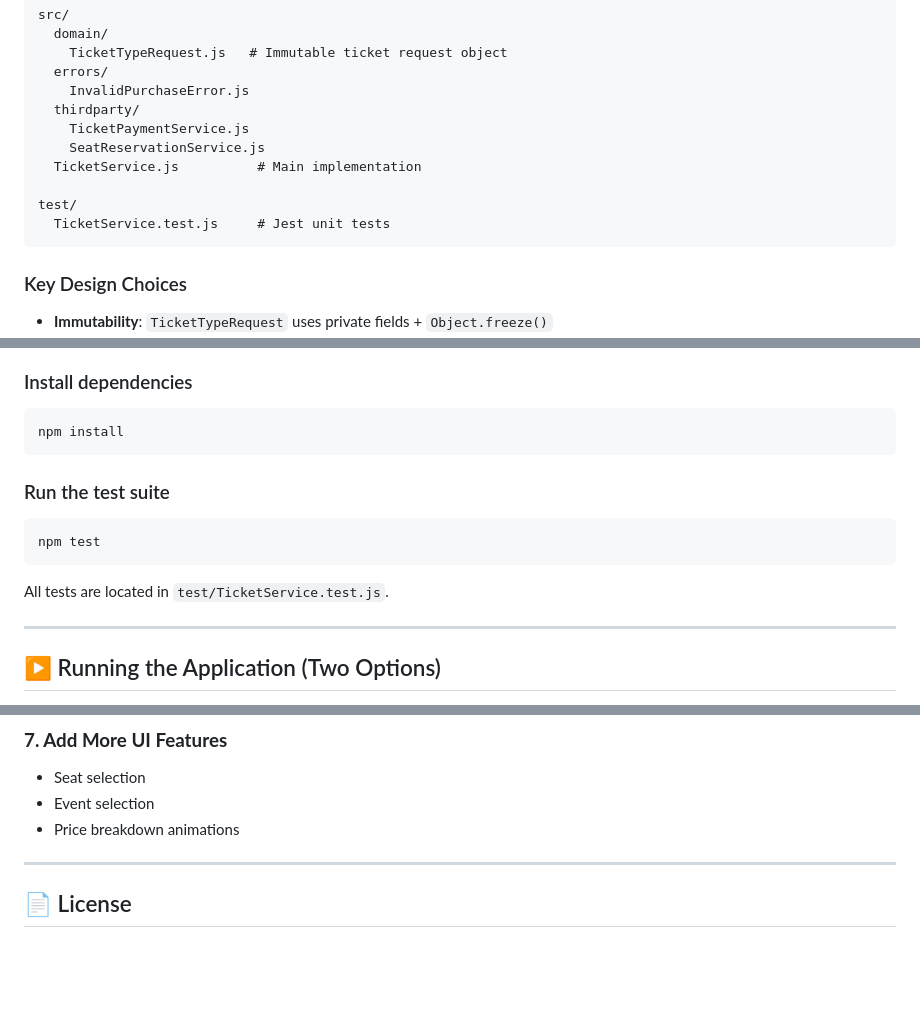
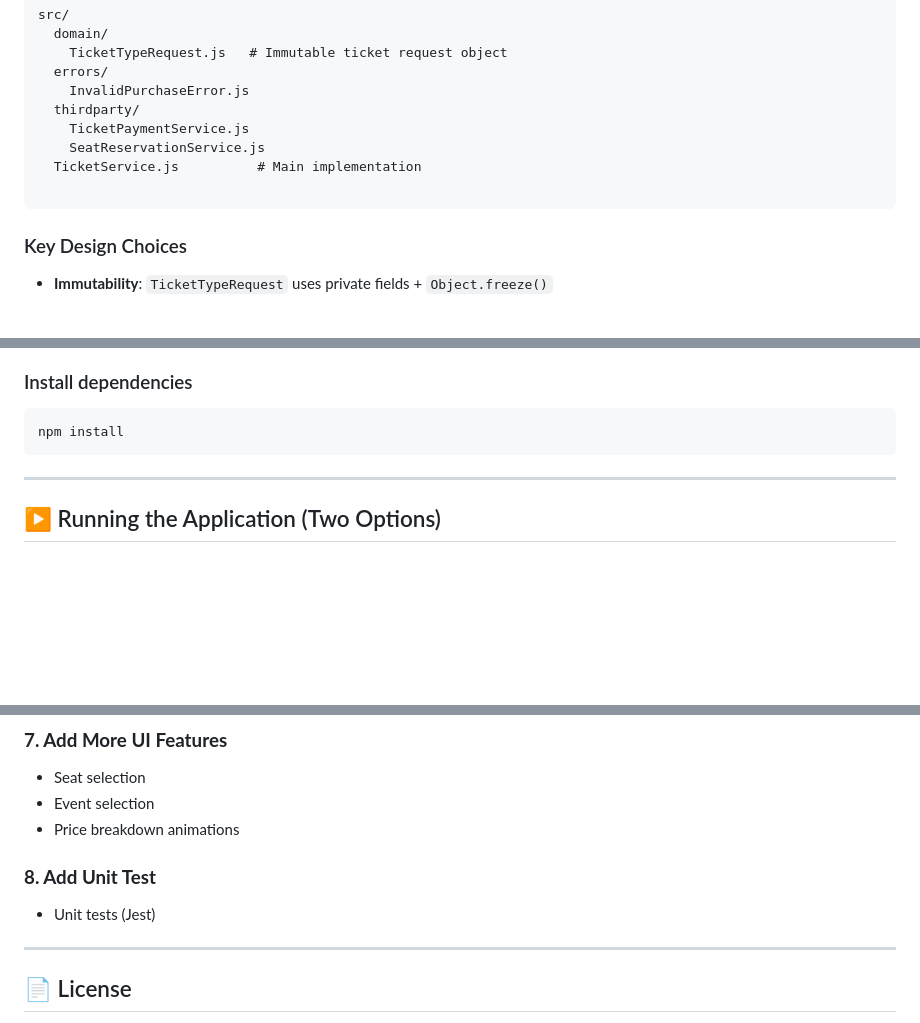
Before and after one commit to PaulNinz/ticket-service, a Markdown page: README.md, 3 parts joined by grey strips. GitHub-like rendering; blank space fills up the shorter version.

````diff
--- a/README.md
+++ b/README.md
@@ -66,8 +65,6 @@ src/
     SeatReservationService.js
   TicketService.js          # Main implementation
 
-test/
-  TicketService.test.js     # Jest unit tests
 ```
 
 ### Key Design Choices
@@ -86,14 +83,6 @@ This project includes a full Jest test suite that validates all business rules a
 ```bash
 npm install
 ```
-
-### Run the test suite
-```bash
-npm test
-```
-
-All tests are located in `test/TicketService.test.js`.
-
 ---
 
 ## ▶️ Running the Application (Two Options)
@@ -211,6 +200,9 @@ GitHub Actions to run tests on every push.
 - Event selection
 - Price breakdown animations
 
+### **8. Add Unit Test**
+- Unit tests (Jest)
+
 ---
 
 
````
Also changed, not shown: other parts of README.md (+0 -1 lines).
